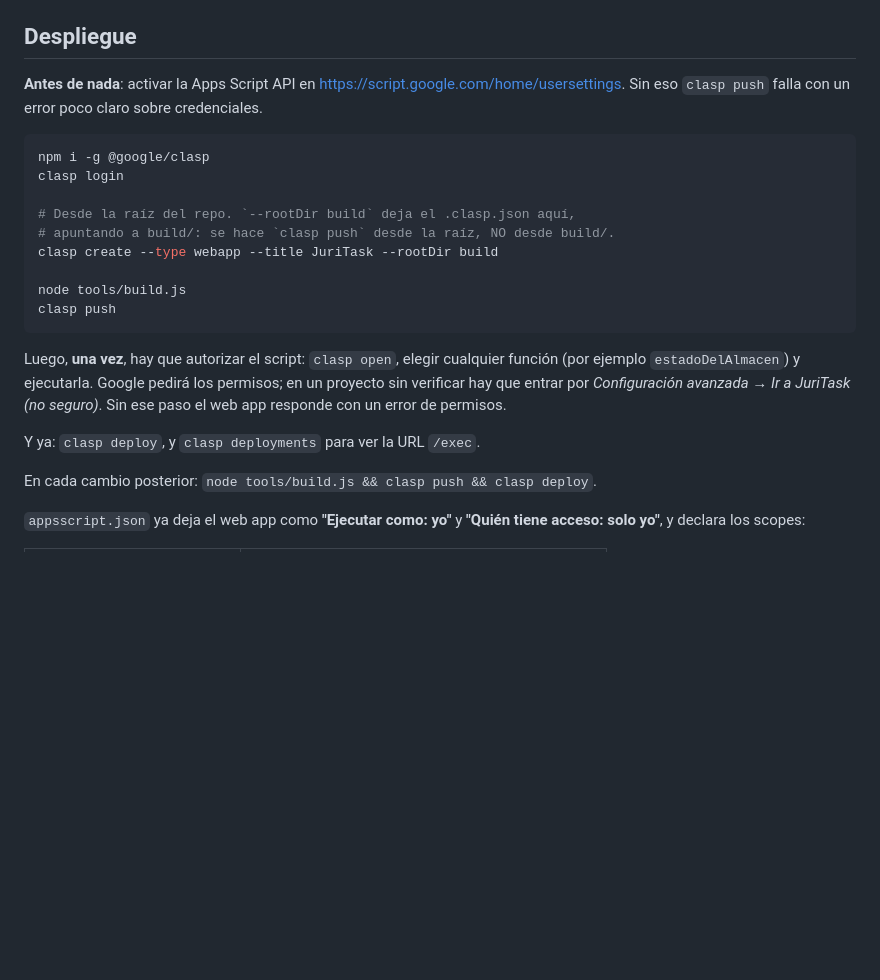
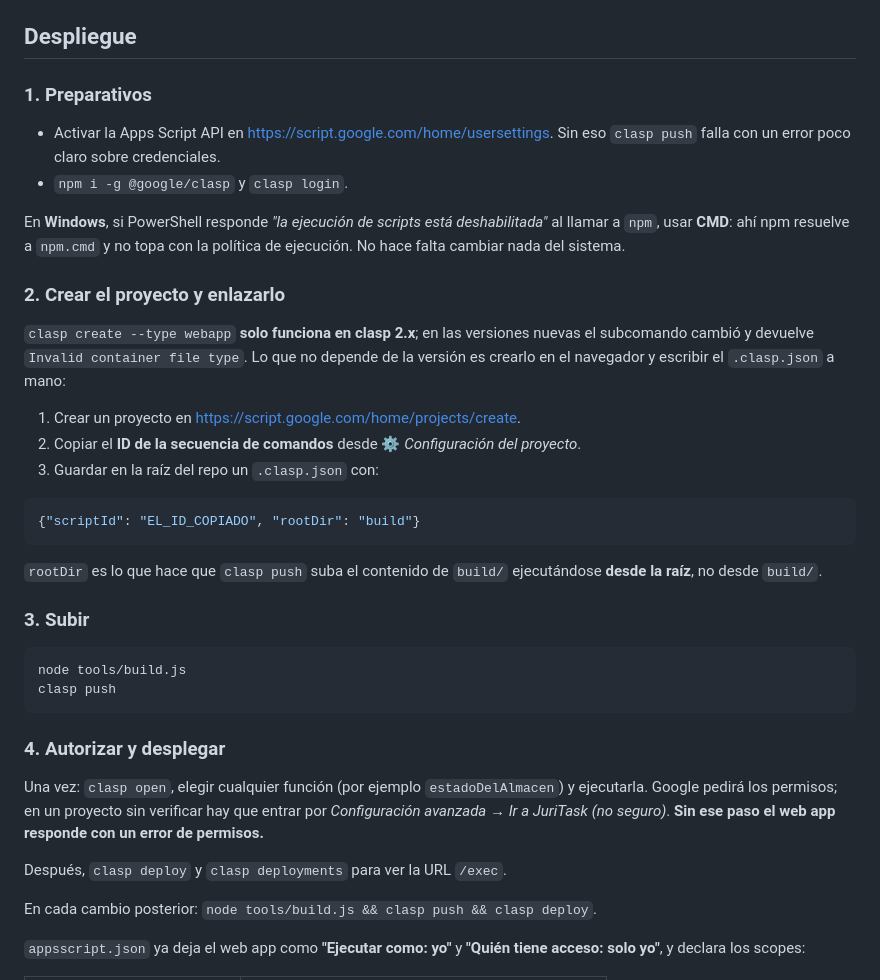
Before and after one commit to zdraj-j/JuriTask, a Markdown page: docs/appsscript.md, the part around the change. Rendered like a GitHub page; blank space fills up the shorter version.

Commit message:
Corregir el despliegue: clasp create ya no acepta --type webapp
En las versiones nuevas de clasp el subcomando cambió y `clasp create
--type webapp` devuelve `Invalid container file type`. Como la solución
correcta depende de la versión instalada, la doc pasa a describir la vía
que funciona con cualquiera: crear el proyecto en el navegador y escribir
el `.clasp.json` a mano con el scriptId y `rootDir: build`.

Se añade también el tropiezo de Windows: PowerShell bloquea `npm.ps1`
por política de ejecución, y basta usar CMD —donde npm resuelve a
`npm.cmd`— sin cambiar nada del sistema.

La sección de despliegue se reordena en cuatro pasos numerados, porque
antes mezclaba los comandos con los preparativos que van antes.

Co-Authored-By: Claude Opus 5 <noreply@anthropic.com>
Claude-Session: https://claude.ai/code/session_01Y65bbpEY97tgaWygyfyiv2

````diff
--- a/docs/appsscript.md
+++ b/docs/appsscript.md
@@ -89,29 +89,51 @@ lenta, pero arranca. Por eso todos los accesos van dentro de `try/catch`.
 
 ## Despliegue
 
-**Antes de nada**: activar la Apps Script API en
-<https://script.google.com/home/usersettings>. Sin eso `clasp push` falla con
-un error poco claro sobre credenciales.
+### 1. Preparativos
+
+- Activar la Apps Script API en
+  <https://script.google.com/home/usersettings>. Sin eso `clasp push` falla con
+  un error poco claro sobre credenciales.
+- `npm i -g @google/clasp` y `clasp login`.
+
+En **Windows**, si PowerShell responde *"la ejecución de scripts está
+deshabilitada"* al llamar a `npm`, usar **CMD**: ahí npm resuelve a `npm.cmd` y
+no topa con la política de ejecución. No hace falta cambiar nada del sistema.
+
+### 2. Crear el proyecto y enlazarlo
+
+`clasp create --type webapp` **solo funciona en clasp 2.x**; en las versiones
+nuevas el subcomando cambió y devuelve `Invalid container file type`. Lo que no
+depende de la versión es crearlo en el navegador y escribir el `.clasp.json` a
+mano:
+
+1. Crear un proyecto en <https://script.google.com/home/projects/create>.
+2. Copiar el **ID de la secuencia de comandos** desde ⚙️ *Configuración del
+   proyecto*.
+3. Guardar en la raíz del repo un `.clasp.json` con:
+
+```json
+{"scriptId": "EL_ID_COPIADO", "rootDir": "build"}
+```
+
+`rootDir` es lo que hace que `clasp push` suba el contenido de `build/`
+ejecutándose **desde la raíz**, no desde `build/`.
+
+### 3. Subir
 
 ```bash
-npm i -g @google/clasp
-clasp login
-
-# Desde la raíz del repo. `--rootDir build` deja el .clasp.json aquí,
-# apuntando a build/: se hace `clasp push` desde la raíz, NO desde build/.
-clasp create --type webapp --title JuriTask --rootDir build
-
 node tools/build.js
 clasp push
 ```
 
-Luego, **una vez**, hay que autorizar el script: `clasp open`, elegir cualquier
-función (por ejemplo `estadoDelAlmacen`) y ejecutarla. Google pedirá los
-permisos; en un proyecto sin verificar hay que entrar por *Configuración
-avanzada → Ir a JuriTask (no seguro)*. Sin ese paso el web app responde con un
-error de permisos.
+### 4. Autorizar y desplegar
 
-Y ya: `clasp deploy`, y `clasp deployments` para ver la URL `/exec`.
+Una vez: `clasp open`, elegir cualquier función (por ejemplo
+`estadoDelAlmacen`) y ejecutarla. Google pedirá los permisos; en un proyecto sin
+verificar hay que entrar por *Configuración avanzada → Ir a JuriTask (no
+seguro)*. **Sin ese paso el web app responde con un error de permisos.**
+
+Después, `clasp deploy` y `clasp deployments` para ver la URL `/exec`.
 
 En cada cambio posterior: `node tools/build.js && clasp push && clasp deploy`.
 
````
